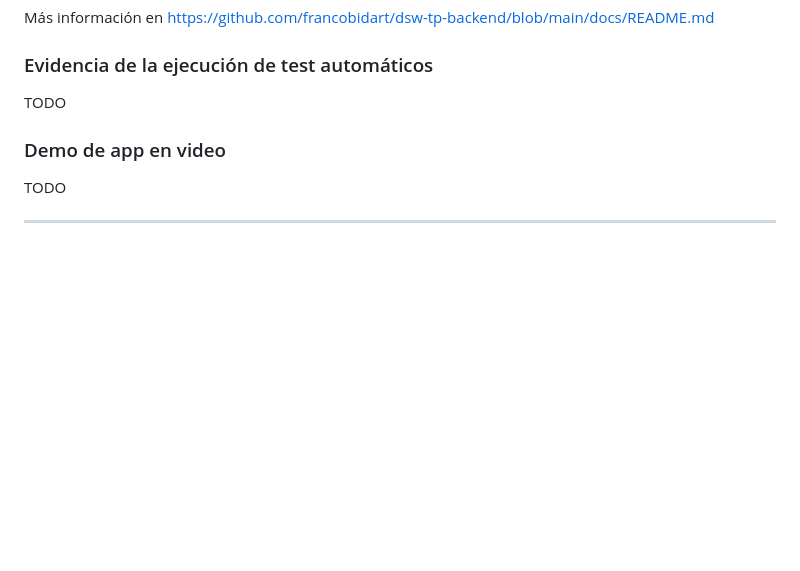
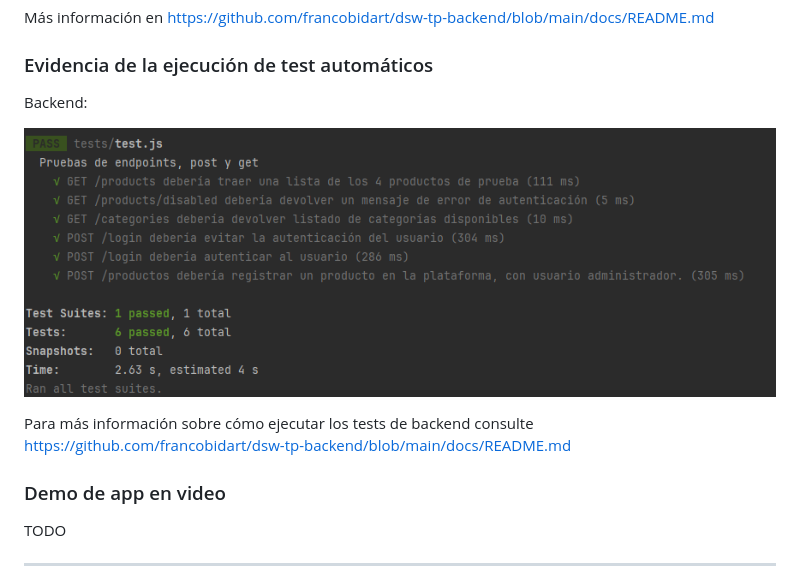
Before and after one commit to utnfrrodsw/tp, a Markdown page: proposal.md, the part around the change. GitHub-like rendering; pictures changed too: res/resultados_test_backend.png (added); blank space fills up the shorter version.

```diff
--- a/proposal.md
+++ b/proposal.md
@@ -30,7 +30,11 @@ Más información en https://github.com/francobidart/dsw-tp-backend/blob/main/do
 
 ### Evidencia de la ejecución de test automáticos
 
-TODO
+Backend:
+
+![image](./res/resultados_test_backend.png)
+
+Para más información sobre cómo ejecutar los tests de backend consulte https://github.com/francobidart/dsw-tp-backend/blob/main/docs/README.md
 
 ### Demo de app en video
 
```
Also changed, not shown: README.md (+8 -0 lines), 1 other file.
